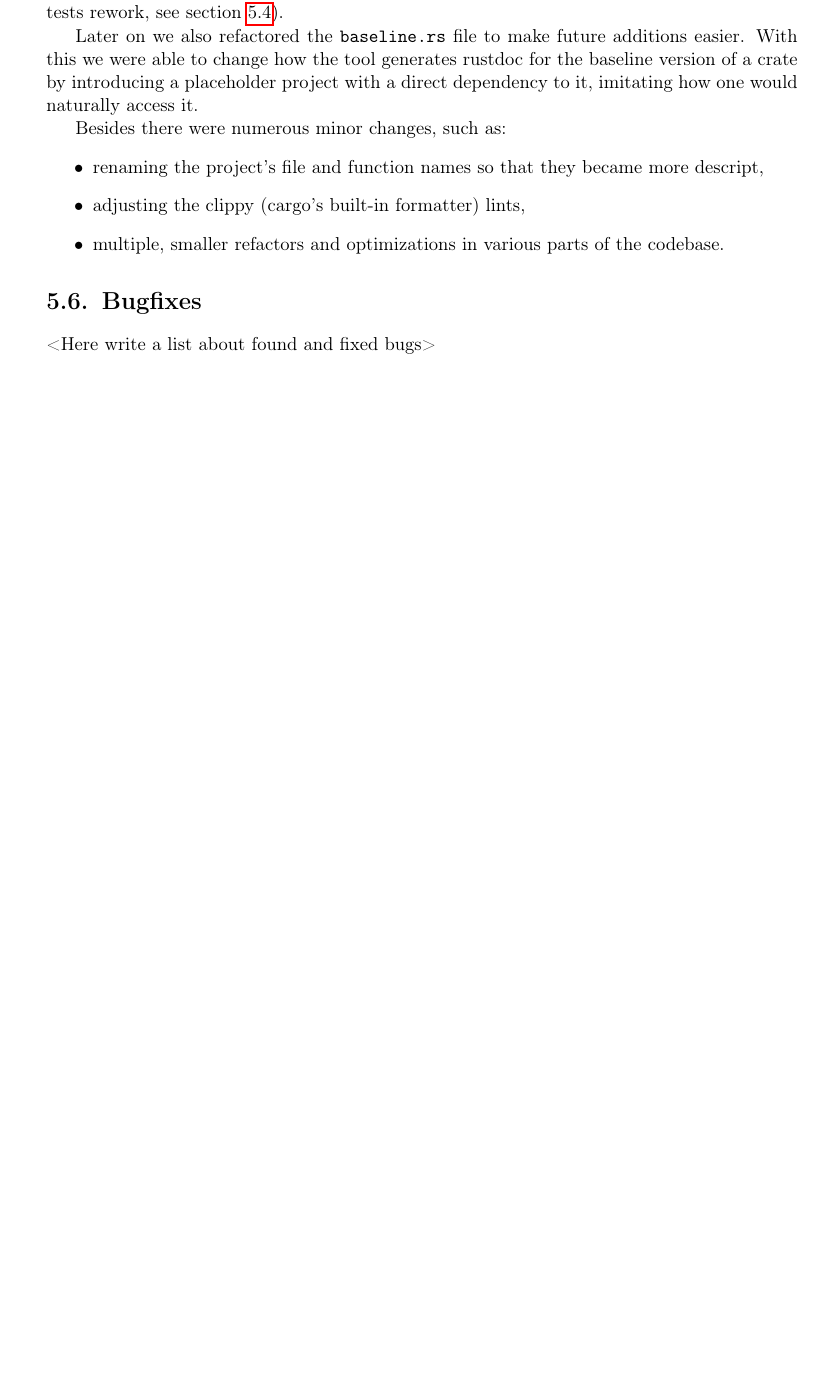
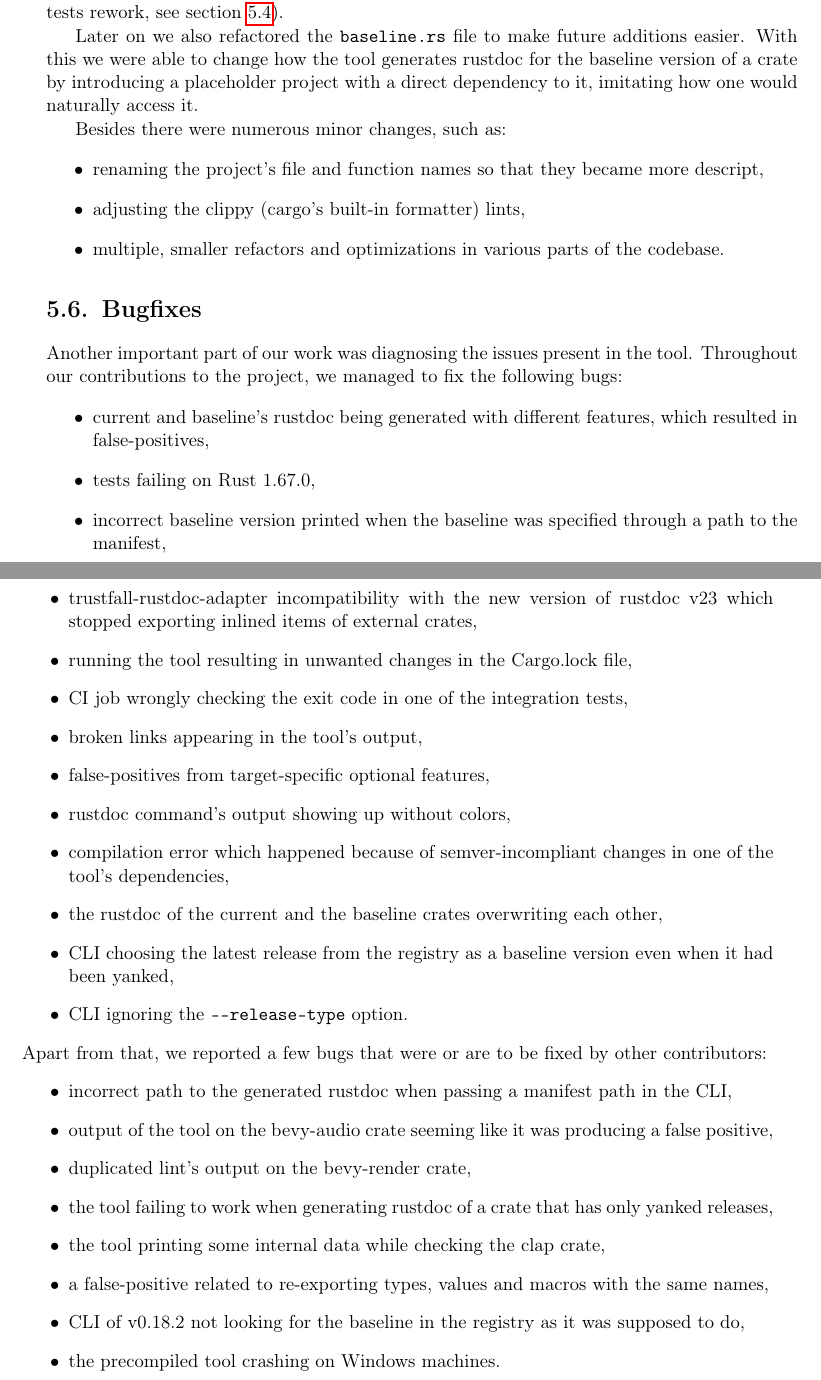
Before and after one commit to tonowak/bachelors-thesis, a LaTeX thesis (thesis-en.tex): part of page 33 of 45 before the commit and two parts of pages 33 and 34 of 45 after it, the two joined at a grey line, cut so that both start at the same text, the shorter picture padded with empty space. Compiled offline with pdfLaTeX.

Commit message:
supervisor-5.6 -> supervisor-ch-5 (#53)
* List buggggs

* Apply suggestions from code review

Co-authored-by: Tomasz Nowak <36604952+tonowak@users.noreply.github.com>

* Apply suggestions from code review

Co-authored-by: Tomasz Nowak <36604952+tonowak@users.noreply.github.com>

* Update thesis-en.tex

Co-authored-by: Predrag Gruevski <2348618+obi1kenobi@users.noreply.github.com>

---------

Co-authored-by: Mieszko Grodzicki <mieszko.grodzicki@gmail.com>
Co-authored-by: Tomasz Nowak <36604952+tonowak@users.noreply.github.com>
Co-authored-by: Predrag Gruevski <2348618+obi1kenobi@users.noreply.github.com>

```diff
--- a/thesis-en.tex
+++ b/thesis-en.tex
@@ -979,8 +979,46 @@ Besides there were numerous minor changes, such as:
 
 \section{Bugfixes}\label{r:section_bugfixes}
 
-<Here write a list about found and fixed bugs>
-
+Another important part of our work was diagnosing the issues present in the tool.
+Throughout our contributions to the project, we managed to fix the following bugs:
+\begin{itemize}
+	\item current and baseline's rustdoc being generated with different features, which
+		resulted in false-positives,
+	\item tests failing on Rust 1.67.0,
+	\item incorrect baseline version printed when the baseline was specified through
+		a path to the manifest,
+	\item trustfall-rustdoc-adapter incompatibility with the new version of rustdoc v23
+		which stopped exporting inlined items of external crates,
+	\item running the tool resulting in unwanted changes in the Cargo.lock file,
+	\item CI job wrongly checking the exit code in one of
+		the integration tests,
+	\item broken links appearing in the tool's output,
+	\item false-positives from target-specific optional features,
+	\item rustdoc command's output showing up without colors,
+	\item compilation error which happened because of semver-incompliant changes
+		in one of the tool's dependencies,
+	\item the rustdoc of the current and the baseline crates overwriting each other,
+	\item CLI choosing the latest release from the registry as a baseline version
+		even when it had been yanked,
+	\item CLI ignoring the \texttt{-{}-release-type} option.
+\end{itemize}
+Apart from that, we reported a few bugs that were or are to be fixed by other contributors:
+\begin{itemize}
+	\item incorrect path to the generated rustdoc when passing a
+		manifest path in the CLI,
+	\item output of the tool on the bevy-audio crate seeming
+		like it was producing a false positive,
+	\item duplicated lint's output on the bevy-render crate,
+	\item the tool failing to work when generating rustdoc of a crate
+		that has only yanked releases,
+	\item the tool printing some internal data while checking the clap
+		crate,
+	\item a false-positive related to re-exporting types, values and
+		macros with the same names,
+	\item CLI of v0.18.2 not looking for the baseline in the registry
+		as it was supposed to do,
+	\item the precompiled tool crashing on Windows machines.
+\end{itemize}
 
 % chapter semver-crater
 \chapter{Tool's findings in popular crates}\label{r:chapter_results_popular_crates}
```
